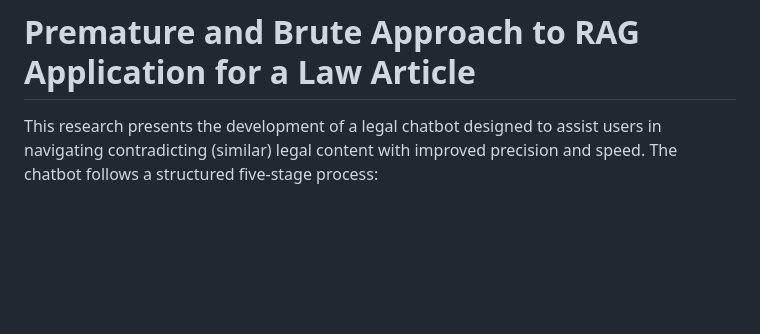
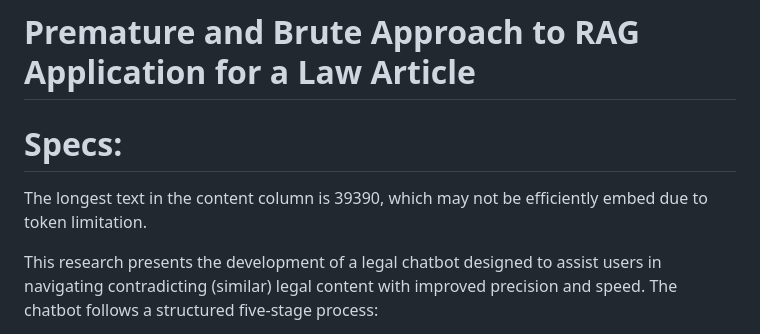
Before and after one commit to Nishchaypat/LawChatBot, a Markdown page: README.md, the part around the change. GitHub-like rendering; blank space fills up the shorter version.

Commit message:
Specs of the dataframe added

```diff
--- a/README.md
+++ b/README.md
@@ -1,4 +1,8 @@
 # Premature and Brute Approach to RAG Application for a Law Article
+
+# Specs:
+
+The longest text in the content column is 39390, which may not be efficiently embed due to token limitation.
 
 This research presents the development of a legal chatbot designed to assist users in navigating contradicting (similar) legal content with improved precision and speed. The chatbot follows a structured five-stage process:
 
```
